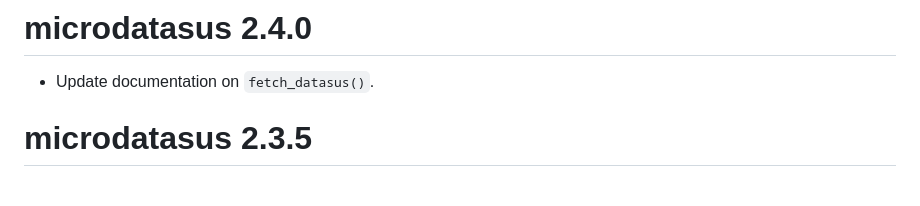
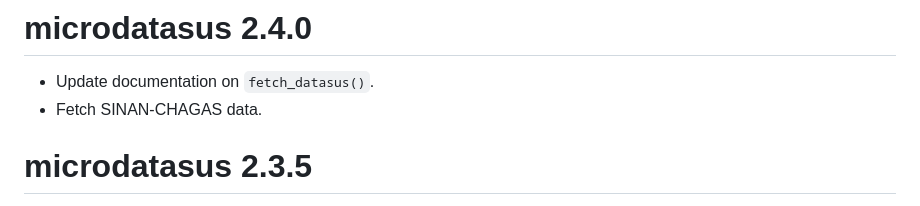
Before and after one commit to rfsaldanha/microdatasus, a Markdown page: NEWS.md, the part around the change. Rendered like a GitHub page.

Commit message:
Fetch chagas

```diff
--- a/NEWS.md
+++ b/NEWS.md
@@ -1,5 +1,6 @@
 # microdatasus 2.4.0
 * Update documentation on `fetch_datasus()`.
+* Fetch SINAN-CHAGAS data.
 
 # microdatasus 2.3.5
 * Treat age field `NU_IDADE` on pre-processing SINAN on old files.
```
